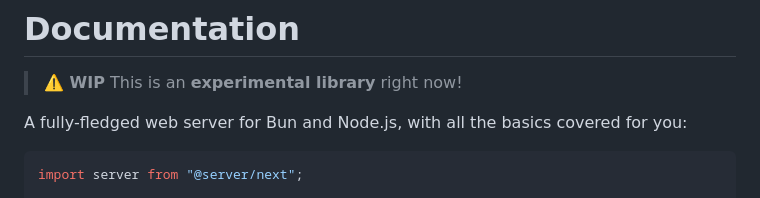
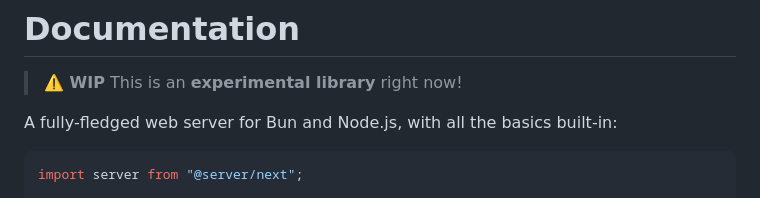
Before and after one commit to franciscop/server-next, a Markdown page: readme.md, the part around the change. Drawn GitHub-style.

Commit message:
Saved on 2024-08-02T12:45:54Z

````diff
--- a/readme.md
+++ b/readme.md
@@ -2,7 +2,7 @@
 
 > **⚠️ WIP** This is an **experimental library** right now!
 
-A fully-fledged web server for Bun and Node.js, with all the basics covered for you:
+A fully-fledged web server for Bun and Node.js, with all the basics built-in:
 
 ```js
 import server from "@server/next";
````
